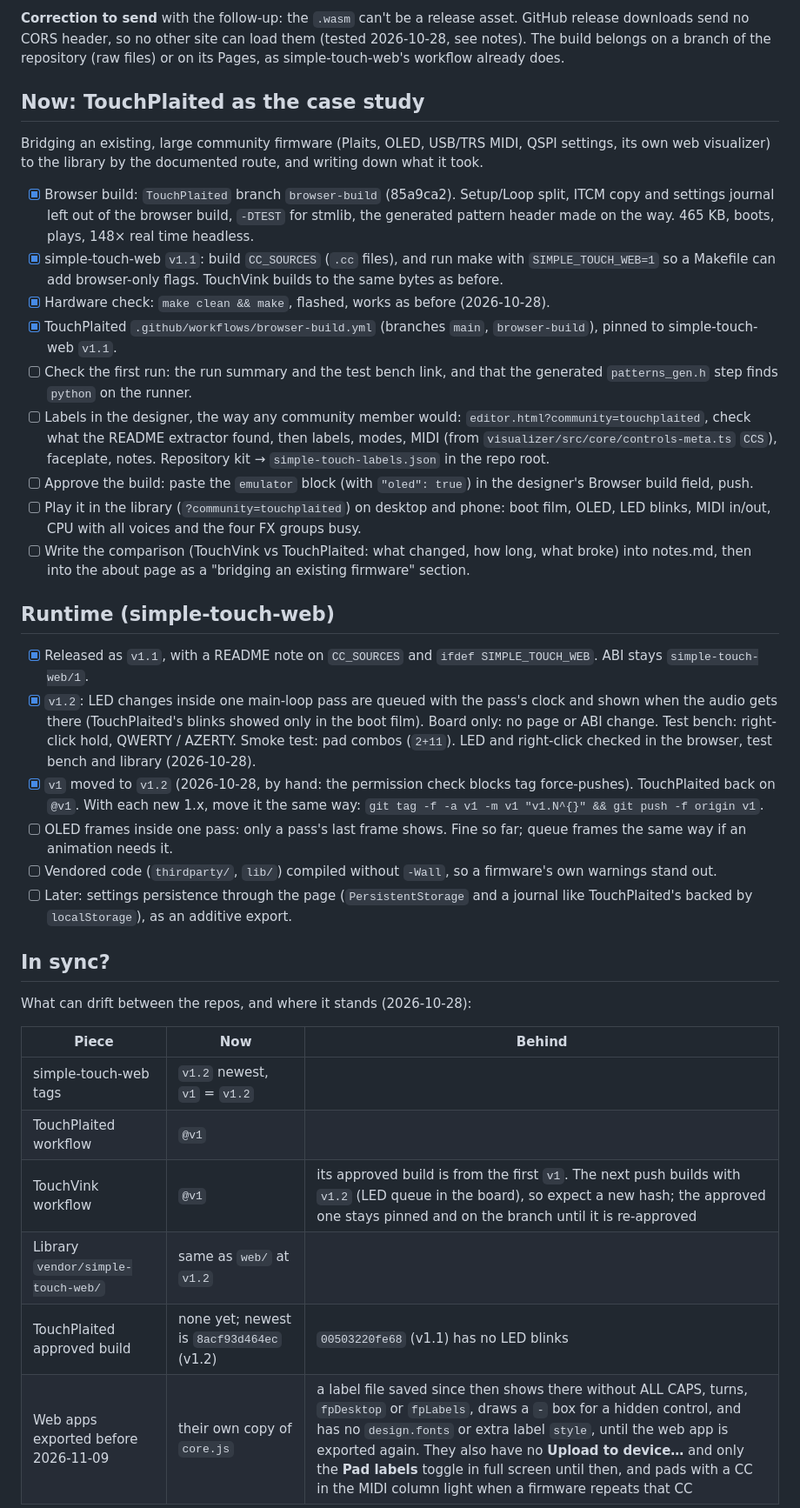
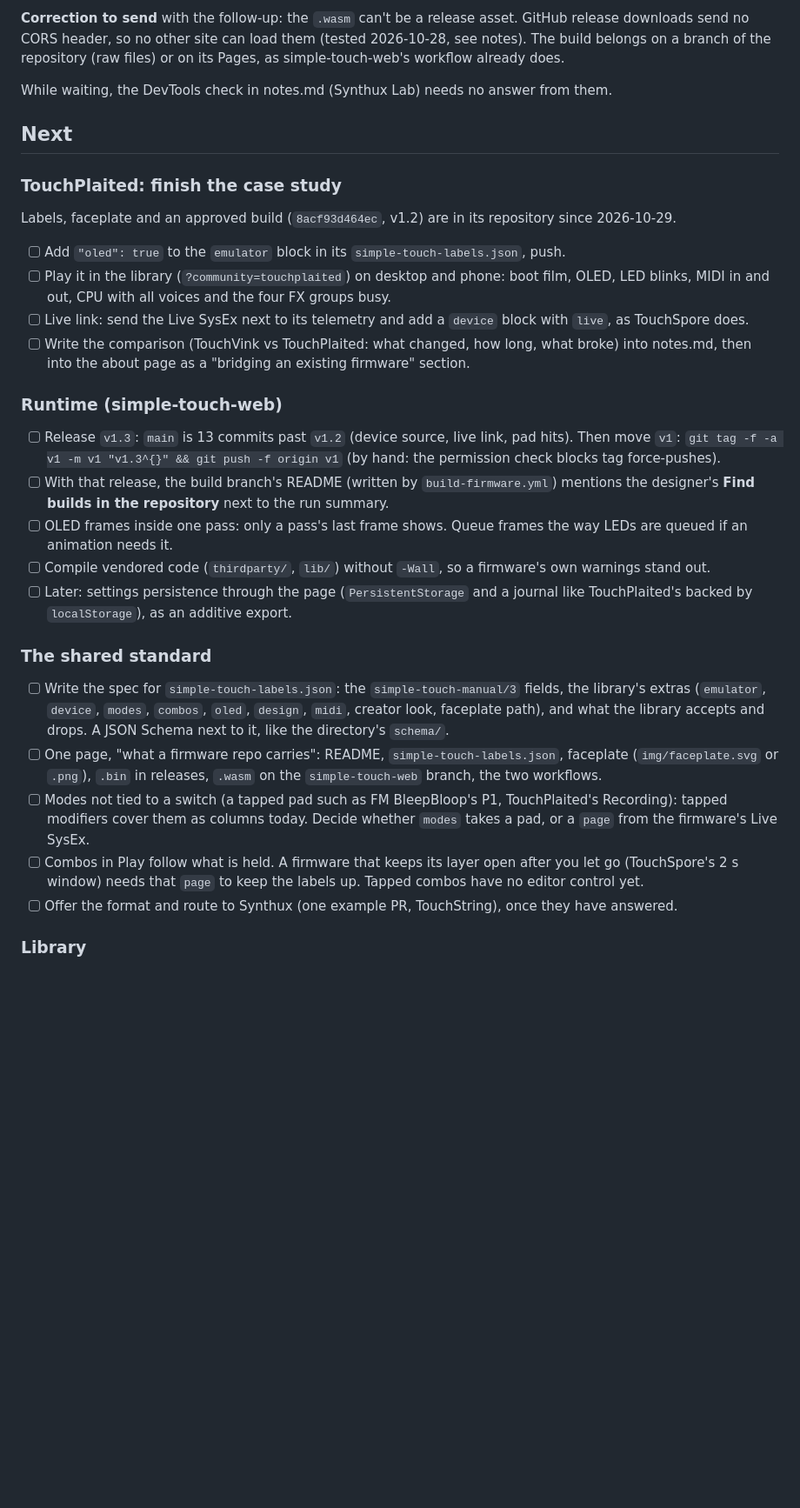
Before and after one commit to jonwaterschoot/simple-touch-labels, a Markdown page: ROADMAP.md, the part around one of its changes. Shown at 87% size. GitHub-like rendering; blank space fills up the shorter version.

Commit message:
Changed the roadmap: open work under Next, finished items and changed plans in an Archive

```diff
--- a/ROADMAP.md
+++ b/ROADMAP.md
@@ -22,39 +25,34 @@ Their answers choose between the tracks below more than any code does. Questions
 
 **Correction to send** with the follow-up: the `.wasm` can't be a release asset. GitHub release downloads send no CORS header, so no other site can load them (tested 2026-10-28, see notes). The build belongs on a branch of the repository (raw files) or on its Pages, as simple-touch-web's workflow already does.
 
-## Now: TouchPlaited as the case study
+While waiting, the DevTools check in notes.md (Synthux Lab) needs no answer from them.
 
-Bridging an existing, large community firmware (Plaits, OLED, USB/TRS MIDI, QSPI settings, its own web visualizer) to the library by the documented route, and writing down what it took.
+## Next
 
-- [x] Browser build: `TouchPlaited` branch `browser-build` (85a9ca2). Setup/Loop split, ITCM copy and settings journal left out of the browser build, `-DTEST` for stmlib, the generated pattern header made on the way. 465 KB, boots, plays, 148× real time headless.
-- [x] simple-touch-web `v1.1`: build `CC_SOURCES` (`.cc` files), and run make with `SIMPLE_TOUCH_WEB=1` so a Makefile can add browser-only flags. TouchVink builds to the same bytes as before.
-- [x] Hardware check: `make clean && make`, flashed, works as before (2026-10-28).
-- [x] TouchPlaited `.github/workflows/browser-build.yml` (branches `main`, `browser-build`), pinned to simple-touch-web `v1.1`.
-- [ ] Check the first run: the run summary and the test bench link, and that the generated `patterns_gen.h` step finds `python` on the runner.
-- [ ] Labels in the designer, the way any community member would: `editor.html?community=touchplaited`, check what the README extractor found, then labels, modes, MIDI (from `visualizer/src/core/controls-meta.ts` `CCS`), faceplate, notes. Repository kit → `simple-touch-labels.json` in the repo root.
-- [ ] Approve the build: paste the `emulator` block (with `"oled": true`) in the designer's Browser build field, push.
-- [ ] Play it in the library (`?community=touchplaited`) on desktop and phone: boot film, OLED, LED blinks, MIDI in/out, CPU with all voices and the four FX groups busy.
+### TouchPlaited: finish the case study
+
+Labels, faceplate and an approved build (`8acf93d464ec`, v1.2) are in its repository since 2026-10-29.
+
+- [ ] Add `"oled": true` to the `emulator` block in its `simple-touch-labels.json`, push.
+- [ ] Play it in the library (`?community=touchplaited`) on desktop and phone: boot film, OLED, LED blinks, MIDI in and out, CPU with all voices and the four FX groups busy.
+- [ ] Live link: send the Live SysEx next to its telemetry and add a `device` block with `live`, as TouchSpore does.
 - [ ] Write the comparison (TouchVink vs TouchPlaited: what changed, how long, what broke) into notes.md, then into the about page as a "bridging an existing firmware" section.
 
-## Runtime (simple-touch-web)
+### Runtime (simple-touch-web)
 
-- [x] Released as `v1.1`, with a README note on `CC_SOURCES` and `ifdef SIMPLE_TOUCH_WEB`. ABI stays `simple-touch-web/1`.
-- [x] `v1.2`: LED changes inside one main-loop pass are queued with the pass's clock and shown when the audio gets there (TouchPlaited's blinks showed only in the boot film). Board only: no page or ABI change. Test bench: right-click hold, QWERTY / AZERTY. Smoke test: pad combos (`2+11`). LED and right-click checked in the browser, test bench and library (2026-10-28).
-- [x] `v1` moved to `v1.2` (2026-10-28, by hand: the permission check blocks tag force-pushes). TouchPlaited back on `@v1`. With each new 1.x, move it the same way: `git tag -f -a v1 -m v1 "v1.N^{}" && git push -f origin v1`.
-- [ ] OLED frames inside one pass: only a pass's last frame shows. Fine so far; queue frames the same way if an animation needs it.
-- [ ] Vendored code (`thirdparty/`, `lib/`) compiled without `-Wall`, so a firmware's own warnings stand out.
+- [ ] Release `v1.3`: `main` is 13 commits past `v1.2` (device source, live link, pad hits). Then move `v1`: `git tag -f -a v1 -m v1 "v1.3^{}" && git push -f origin v1` (by hand: the permission check blocks tag force-pushes).
+- [ ] With that release, the build branch's README (written by `build-firmware.yml`) mentions the designer's **Find builds in the repository** next to the run summary.
+- [ ] OLED frames inside one pass: only a pass's last frame shows. Queue frames the way LEDs are queued if an animation needs it.
+- [ ] Compile vendored code (`thirdparty/`, `lib/`) without `-Wall`, so a firmware's own warnings stand out.
 - [ ] Later: settings persistence through the page (`PersistentStorage` and a journal like TouchPlaited's backed by `localStorage`), as an additive export.
 
-## In sync?
+### The shared standard
 
-What can drift between the repos, and where it stands (2026-10-28):
+- [ ] Write the spec for `simple-touch-labels.json`: the `simple-touch-manual/3` fields, the library's extras (`emulator`, `device`, `modes`, `combos`, `oled`, `design`, `midi`, creator look, faceplate path), and what the library accepts and drops. A JSON Schema next to it, like the directory's `schema/`.
+- [ ] One page, "what a firmware repo carries": README, `simple-touch-labels.json`, faceplate (`img/faceplate.svg` or `.png`), `.bin` in releases, `.wasm` on the `simple-touch-web` branch, the two workflows.
+- [ ] Modes not tied to a switch (a tapped pad such as FM BleepBloop's P1, TouchPlaited's Recording): tapped modifiers cover them as columns today. Decide whether `modes` takes a pad, or a `page` from the firmware's Live SysEx.
+- [ ] Combos in Play follow what is held. A firmware that keeps its layer open after you let go (TouchSpore's 2 s window) needs that `page` to keep the labels up. Tapped combos have no editor control yet.
+- [ ] Offer the format and route to Synthux (one example PR, TouchString), once they have answered.
 
-| Piece | Now | Behind |
-|---|---|---|
-| simple-touch-web tags | `v1.2` newest, `v1` = `v1.2` | |
-| TouchPlaited workflow | `@v1` | |
-| TouchVink workflow | `@v1` | its approved build is from the first `v1`. The next push builds with `v1.2` (LED queue in the board), so expect a new hash; the approved one stays pinned and on the branch until it is re-approved |
-| Library `vendor/simple-touch-web/` | same as `web/` at `v1.2` | |
-| TouchPlaited approved build | none yet; newest is `8acf93d464ec` (v1.2) | `00503220fe68` (v1.1) has no LED blinks |
-| Web apps exported before 2026-11-09 | their own copy of `core.js` | a label file saved since then shows there without ALL CAPS, turns, `fpDesktop` or `fpLabels`, draws a `-` box for a hidden control, and has no `design.fonts` or extra label `style`, until the web app is exported again. They also have no **Upload to device…** and only the **Pad labels** toggle in full screen until then, and pads with a CC in the MIDI column light when a firmware repeats that CC |
+### Library
 
```
Also changed, not shown: other parts of ROADMAP.md (+82 -49 lines).
